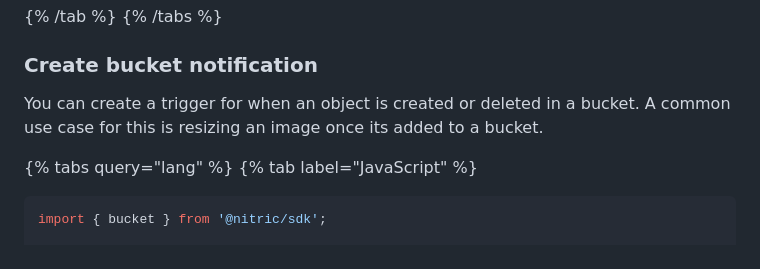
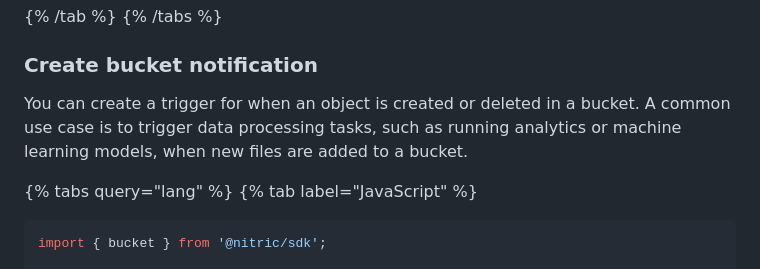
Before and after one commit to nitrictech/docs, a Markdown page: docs/storage.md, the part around the change. Drawn GitHub-style.

```diff
--- a/docs/storage.md
+++ b/docs/storage.md
@@ -169,7 +169,7 @@ upload_url = await profiles.file('profile.png').upload_url()
 
 ### Create bucket notification
 
-You can create a trigger for when an object is created or deleted in a bucket. A common use case for this is resizing an image once its added to a bucket.
+You can create a trigger for when an object is created or deleted in a bucket. A common use case is to trigger data processing tasks, such as running analytics or machine learning models, when new files are added to a bucket.
 
 {% tabs query="lang" %}
 {% tab label="JavaScript" %}
```
Also changed, not shown: 1 other file.
